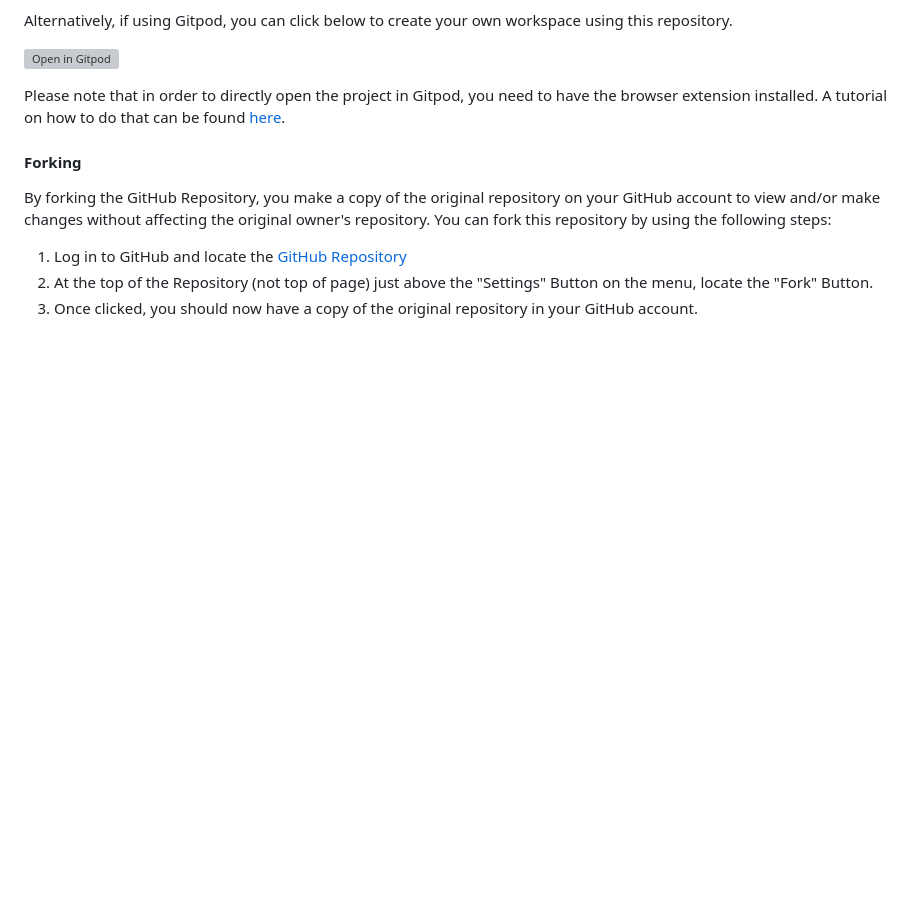
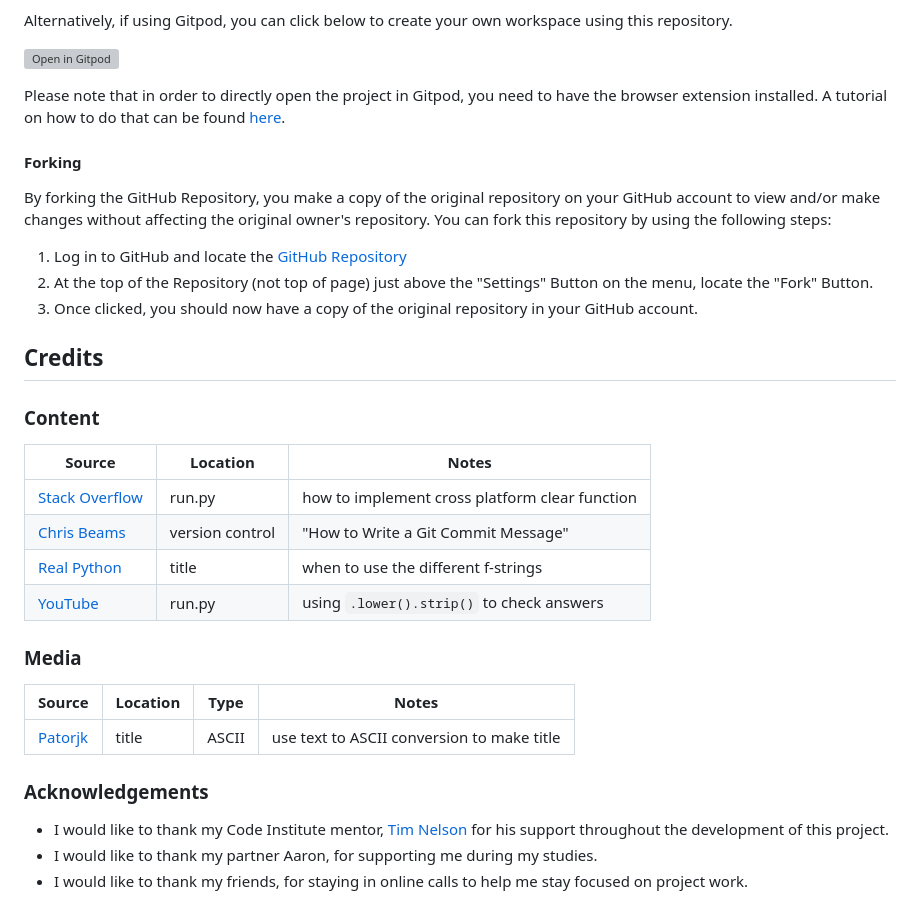
Before and after one commit to Nic-Wallace/killer-cats, a Markdown page: README.md, the part around the change. GitHub-like rendering; blank space fills up the shorter version; grey boxes are pictures that could not be loaded.

Commit message:
Add credits to README

```diff
--- a/README.md
+++ b/README.md
@@ -188,3 +188,26 @@ You can fork this repository by using the following steps:
 1. Log in to GitHub and locate the [GitHub Repository](https://github.com/Nic-Wallace/killer-cats)
 2. At the top of the Repository (not top of page) just above the "Settings" Button on the menu, locate the "Fork" Button.
 3. Once clicked, you should now have a copy of the original repository in your GitHub account.
+
+## Credits
+
+### Content
+
+| Source | Location | Notes |
+| --- | --- | --- |
+| [Stack Overflow](https://stackoverflow.com/questions/2084508/clear-terminal-in-python) | run.py | how to implement cross platform clear function |
+| [Chris Beams](https://chris.beams.io/posts/git-commit) | version control | "How to Write a Git Commit Message" |
+| [Real Python](https://realpython.com/python-f-strings/) | title | when to use the different f-strings |
+| [YouTube](https://www.youtube.com/watch?v=DEcFCn2ubSg) | run.py | using `.lower().strip()` to check answers |
+
+### Media
+
+| Source | Location | Type | Notes |
+| --- | --- | --- | --- |
+| [Patorjk](http://patorjk.com/software/taag/#p=display&h=3&v=0&f=Graffiti&t=Killer%20cats) | title | ASCII | use text to ASCII conversion to make title |
+
+### Acknowledgements
+
+- I would like to thank my Code Institute mentor, [Tim Nelson](https://github.com/TravelTimN) for his support throughout the development of this project.
+- I would like to thank my partner Aaron, for supporting me during my studies.
+- I would like to thank my friends, for staying in online calls to help me stay focused on project work.
```
